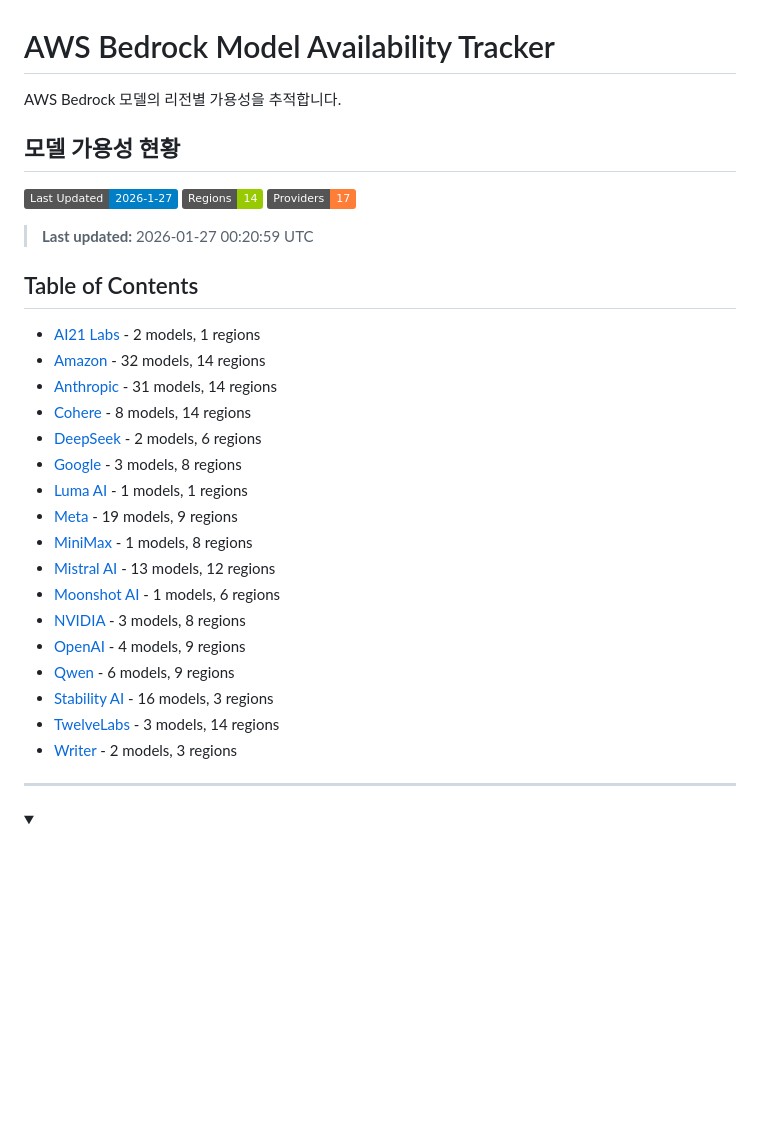
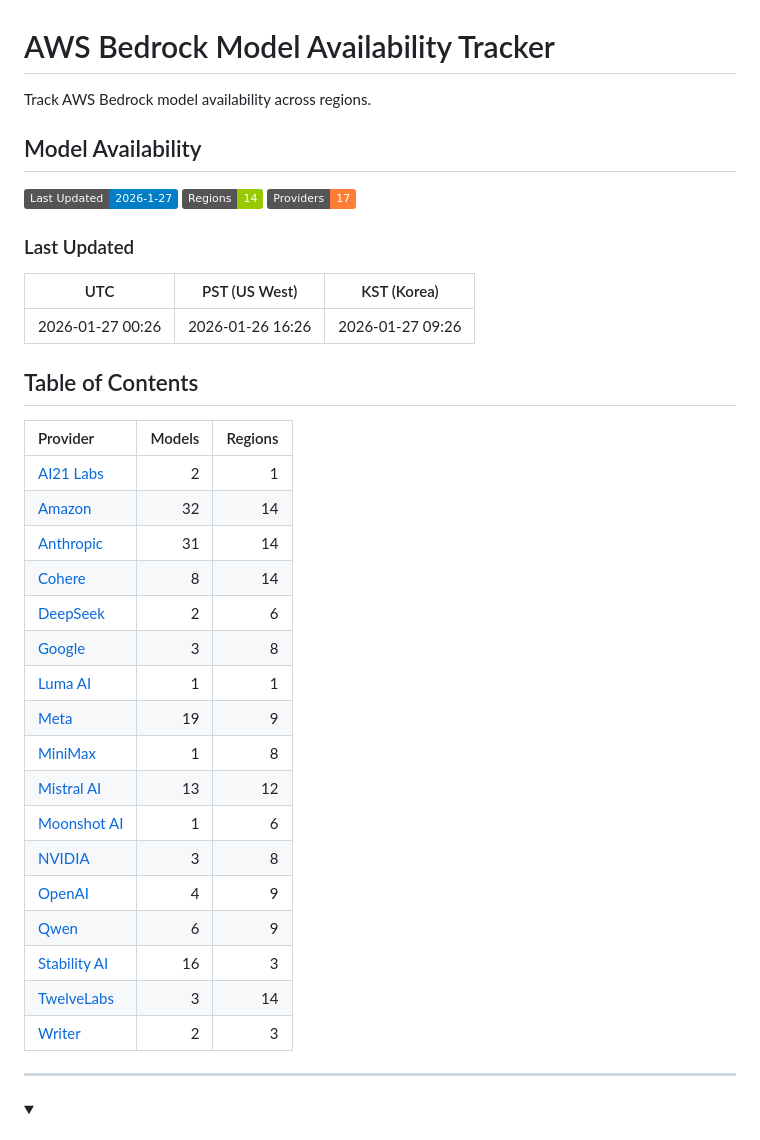
Before and after one commit to kimnamu/aws-bedrock-model-support, a Markdown page: README.md, the part around one of its changes. Rendered like a GitHub page; folded sections open; badges without logos; blank space fills up the shorter version.

Commit message:
chore: Update Bedrock model availability (manual)

```diff
--- a/README.md
+++ b/README.md
@@ -1,8 +1,8 @@
 # AWS Bedrock Model Availability Tracker
 
-AWS Bedrock 모델의 리전별 가용성을 추적합니다.
+Track AWS Bedrock model availability across regions.
 
-## 모델 가용성 현황
+## Model Availability
 
 <!-- BEDROCK_AVAILABILITY_START -->
 
@@ -10,27 +10,33 @@ AWS Bedrock 모델의 리전별 가용성을 추적합니다.
  ![Regions](https://img.shields.io/badge/Regions-14-green)
  ![Providers](https://img.shields.io/badge/Providers-17-orange)
 
-> **Last updated:** 2026-01-27 00:20:59 UTC
+### Last Updated
+
+| UTC | PST (US West) | KST (Korea) |
+|:---:|:---:|:---:|
+| 2026-01-27 00:26 | 2026-01-26 16:26 | 2026-01-27 09:26 |
 
 ## Table of Contents
 
-- [AI21 Labs](#ai21-labs) - 2 models, 1 regions
-- [Amazon](#amazon) - 32 models, 14 regions
-- [Anthropic](#anthropic) - 31 models, 14 regions
-- [Cohere](#cohere) - 8 models, 14 regions
-- [DeepSeek](#deepseek) - 2 models, 6 regions
-- [Google](#google) - 3 models, 8 regions
-- [Luma AI](#luma-ai) - 1 models, 1 regions
-- [Meta](#meta) - 19 models, 9 regions
-- [MiniMax](#minimax) - 1 models, 8 regions
-- [Mistral AI](#mistral-ai) - 13 models, 12 regions
-- [Moonshot AI](#moonshot-ai) - 1 models, 6 regions
-- [NVIDIA](#nvidia) - 3 models, 8 regions
-- [OpenAI](#openai) - 4 models, 9 regions
-- [Qwen](#qwen) - 6 models, 9 regions
-- [Stability AI](#stability-ai) - 16 models, 3 regions
-- [TwelveLabs](#twelvelabs) - 3 models, 14 regions
-- [Writer](#writer) - 2 models, 3 regions
+| Provider | Models | Regions |
+|:---------|-------:|--------:|
+| [AI21 Labs](#ai21-labs) | 2 | 1 |
+| [Amazon](#amazon) | 32 | 14 |
+| [Anthropic](#anthropic) | 31 | 14 |
+| [Cohere](#cohere) | 8 | 14 |
+| [DeepSeek](#deepseek) | 2 | 6 |
+| [Google](#google) | 3 | 8 |
+| [Luma AI](#luma-ai) | 1 | 1 |
+| [Meta](#meta) | 19 | 9 |
+| [MiniMax](#minimax) | 1 | 8 |
+| [Mistral AI](#mistral-ai) | 13 | 12 |
+| [Moonshot AI](#moonshot-ai) | 1 | 6 |
+| [NVIDIA](#nvidia) | 3 | 8 |
+| [OpenAI](#openai) | 4 | 9 |
+| [Qwen](#qwen) | 6 | 9 |
+| [Stability AI](#stability-ai) | 16 | 3 |
+| [TwelveLabs](#twelvelabs) | 3 | 14 |
+| [Writer](#writer) | 2 | 3 |
 
 ---
 
```
Also changed, not shown: other parts of README.md (+34 -34 lines).
